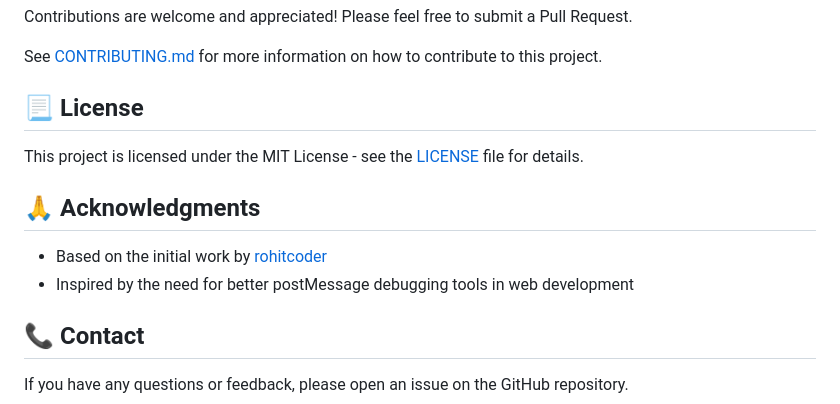
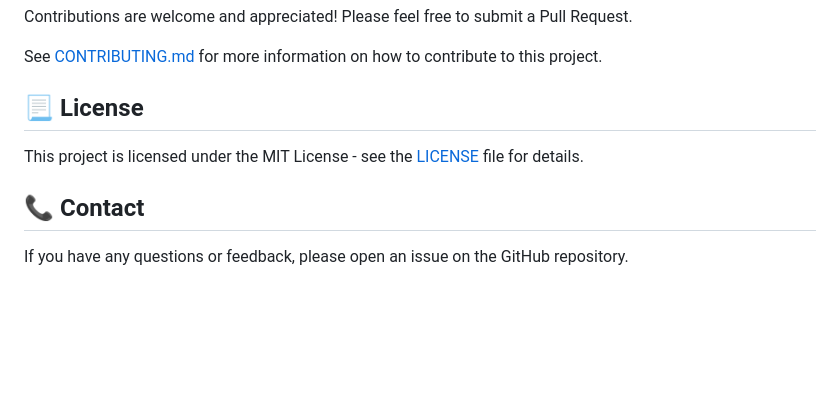
Before and after one commit to oferlmntr/post-message-devtool, a Markdown page: README.md, the part around the change. Rendered like a GitHub page; blank space fills up the shorter version.

```diff
--- a/README.md
+++ b/README.md
@@ -240,11 +240,6 @@ See [CONTRIBUTING.md](CONTRIBUTING.md) for more information on how to contribute
 
 This project is licensed under the MIT License - see the [LICENSE](LICENSE) file for details.
 
-## 🙏 Acknowledgments
-
-- Based on the initial work by [rohitcoder](https://github.com/rohitcoder)
-- Inspired by the need for better postMessage debugging tools in web development
-
 ## 📞 Contact
 
 If you have any questions or feedback, please open an issue on the GitHub repository.
```
